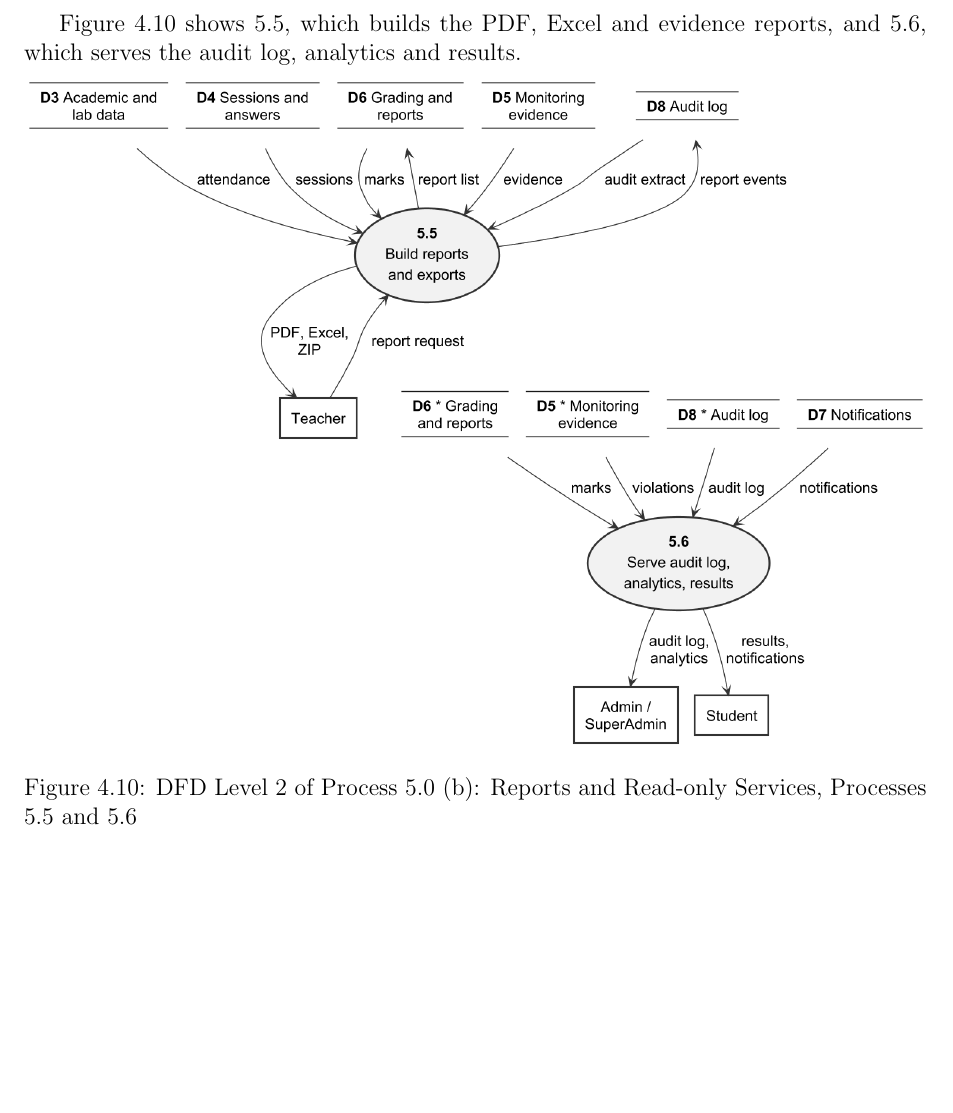
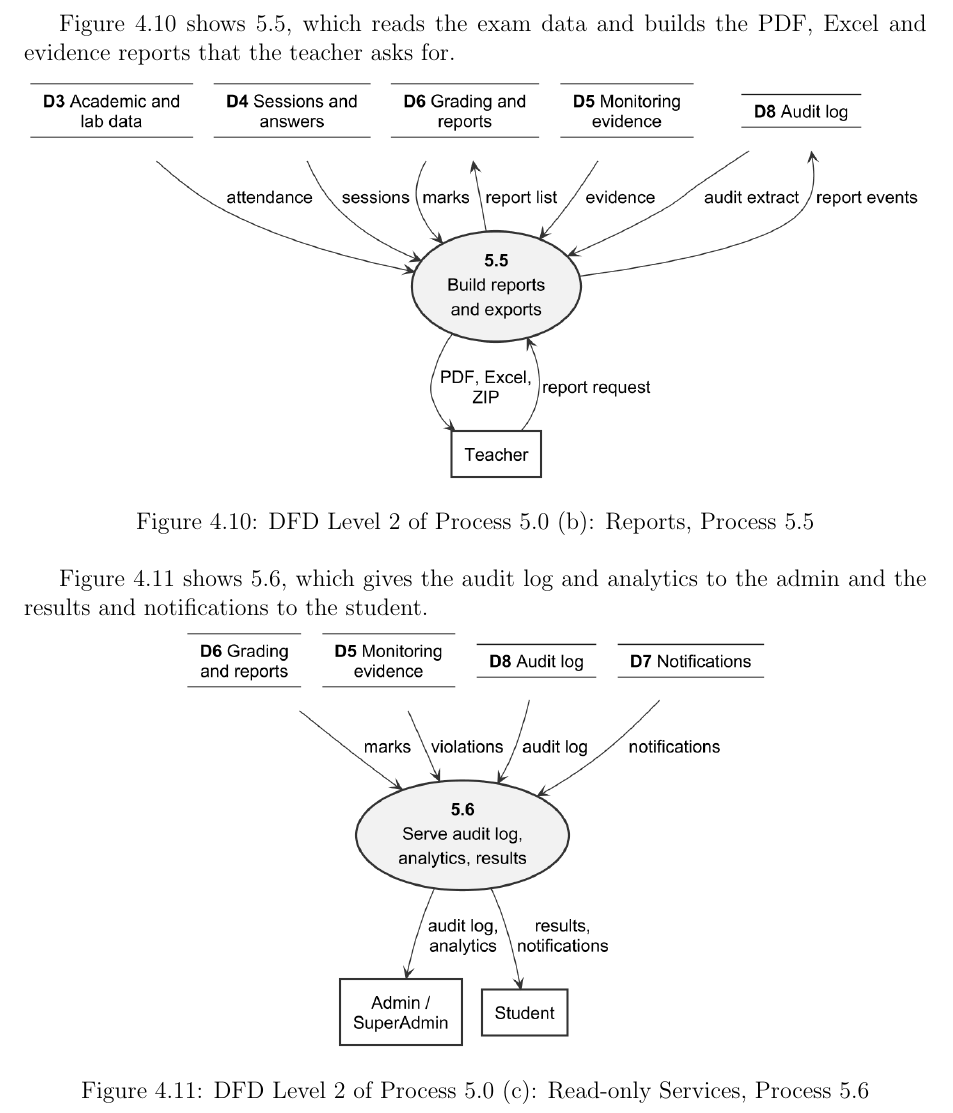
Before and after one commit to Haiderali27-hub/AI-Lab-Monitoring-, a LaTeX thesis (important docs/fyp_doc_3chatp_redrawn/FYP-Final.tex, which reads important docs/fyp_doc_3chatp_redrawn/Chapters/Chapter-4-2.tex): part of page 69 of 195, cut so that both start at the same text, the shorter picture padded with empty space. Compiled offline with pdfLaTeX.

Commit message:
Redrawn version: split DFD Level 2 of Process 5.0 (b) into two figures, 5.5 Reports and 5.6 Read-only Services
Co-Authored-By: Claude Opus 5.5 <noreply@anthropic.com>

```diff
--- a/important docs/fyp_doc_3chatp_redrawn/Chapters/Chapter-4-2.tex
+++ b/important docs/fyp_doc_3chatp_redrawn/Chapters/Chapter-4-2.tex
@@ -50,5 +50,9 @@ Level 2 breaks processes 3.0 and 5.0 into smaller steps. Each one is drawn in tw
 {Figure~\ref{fig:dfd_level_2b} shows marking: 5.1 tests code, 5.2 marks MCQ and theory answers and 5.3 compares answers. Only 5.4 stores the marks.}
 
 \DiagramFig{width=\linewidth,height=0.8\textheight,keepaspectratio}{dfd_level_2b_reports.png}%
-{DFD Level 2 of Process 5.0 (b): Reports and Read-only Services, Processes 5.5 and 5.6}{fig:dfd_level_2b_reports}%
-{Figure~\ref{fig:dfd_level_2b_reports} shows 5.5, which builds the PDF, Excel and evidence reports, and 5.6, which serves the audit log, analytics and results.}
+{DFD Level 2 of Process 5.0 (b): Reports, Process 5.5}{fig:dfd_level_2b_reports}%
+{Figure~\ref{fig:dfd_level_2b_reports} shows 5.5, which reads the exam data and builds the PDF, Excel and evidence reports that the teacher asks for.}
+
+\DiagramFig{width=0.65\linewidth,height=0.8\textheight,keepaspectratio}{dfd_level_2c_services.png}%
+{DFD Level 2 of Process 5.0 (c): Read-only Services, Process 5.6}{fig:dfd_level_2c_services}%
+{Figure~\ref{fig:dfd_level_2c_services} shows 5.6, which gives the audit log and analytics to the admin and the results and notifications to the student.}
```
Also changed, not shown: important docs/fyp_doc_3chatp_redrawn/Figures/dfd_level_2b_reports.png, important docs/fyp_doc_3chatp_redrawn/Figures/dfd_level_2c_services.png (added), 2 other files.
